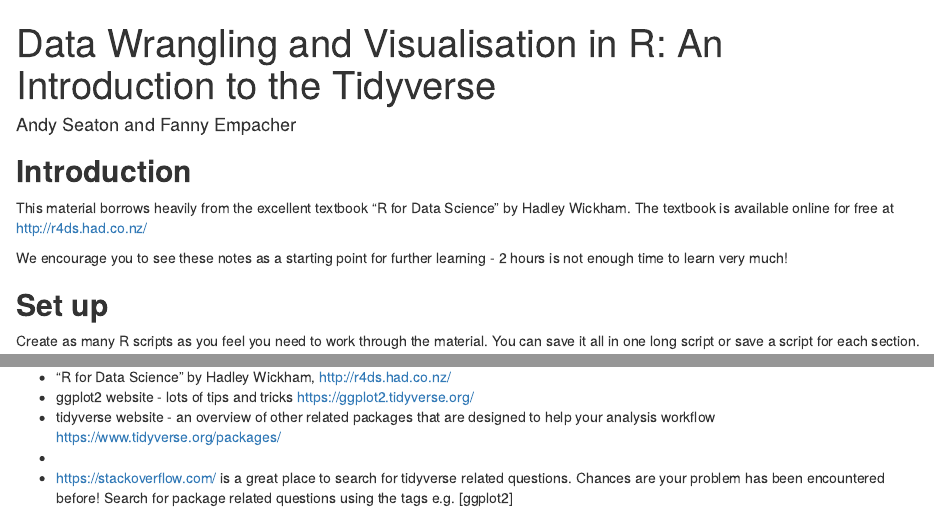
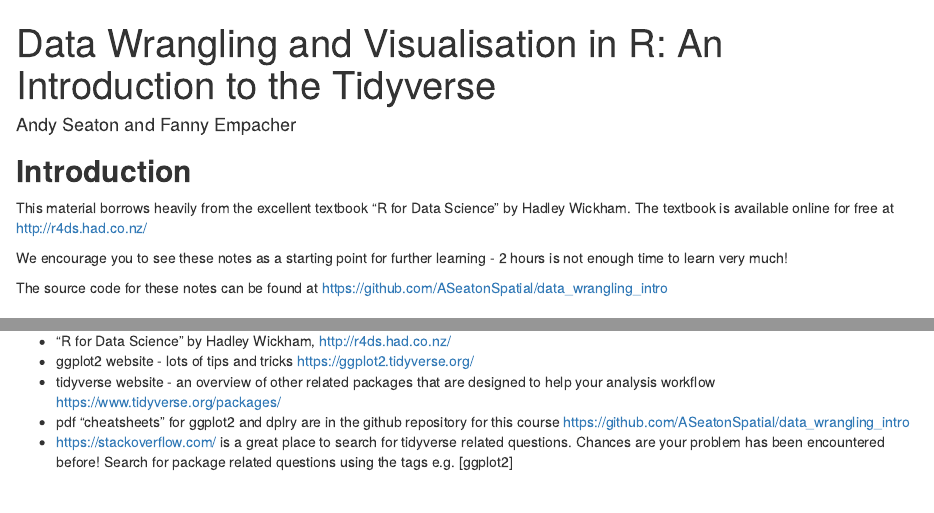
Before and after one commit to ASeatonSpatial/data_wrangling_intro, an R Markdown document (data_wrangling_intro.Rmd): the page in a window 1100 px wide, from its top, and a second part further down, joined at a grey line. Rendered offline with R 4.5, knitr and Pandoc, with nearby package versions; code that draws random numbers runs with fixed seeds of ours.

Commit message:
final touches

```diff
--- a/data_wrangling_intro.Rmd
+++ b/data_wrangling_intro.Rmd
@@ -16,6 +16,9 @@ knitr::opts_chunk$set(cache = T, highlight = T)
 This material borrows heavily from the excellent textbook "R for Data Science" by Hadley Wickham.  The textbook is available online for free at http://r4ds.had.co.nz/
 
 We encourage you to see these notes as a starting point for further learning - 2 hours is not enough time to learn very much!
+
+The source code for these notes can be found at https://github.com/ASeatonSpatial/data_wrangling_intro
+
 
 ## **Set up**
 
@@ -539,5 +542,5 @@ We have just scratched the surface of `dplyr` and `ggplot2` and there are many o
 * "R for Data Science" by Hadley Wickham, http://r4ds.had.co.nz/
 * ggplot2 website - lots of tips and tricks https://ggplot2.tidyverse.org/
 * tidyverse website - an overview of other related packages that are designed to help your analysis workflow https://www.tidyverse.org/packages/
-*
+* pdf "cheatsheets" for ggplot2 and dplry are in the github repository for this course https://github.com/ASeatonSpatial/data_wrangling_intro
 * https://stackoverflow.com/ is a great place to search for tidyverse related questions.  Chances are your problem has been encountered before!  Search for package related questions using the tags e.g. [ggplot2]
```
Also changed, not shown: README.md.
